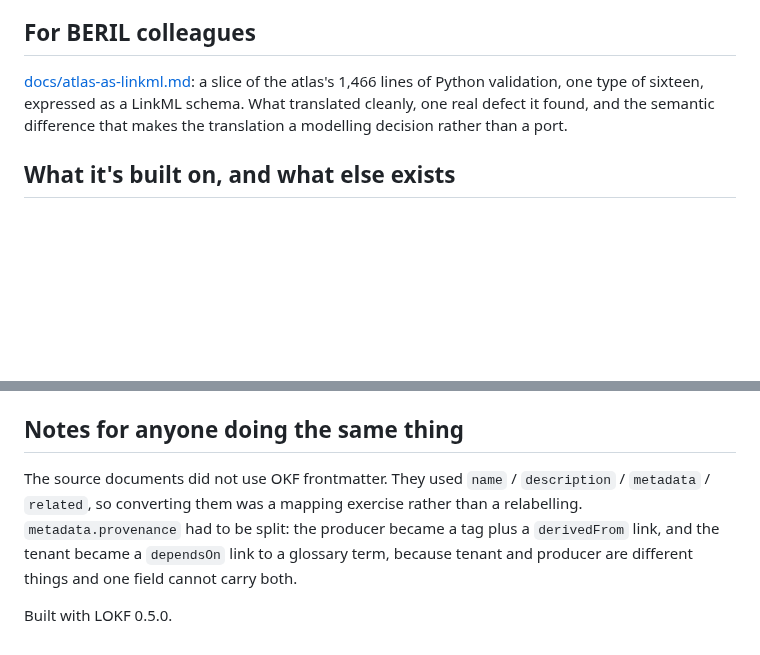
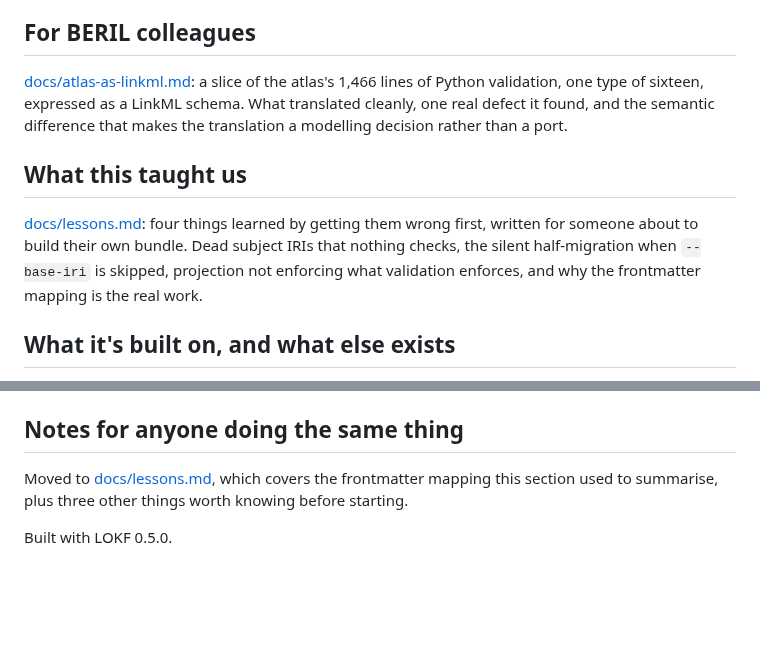
Before and after one commit to turbomam/nmdc-lokf-demo, a Markdown page: README.md, 2 parts joined by grey strips. Drawn GitHub-style; blank space fills up the shorter version.

```diff
--- a/README.md
+++ b/README.md
@@ -90,6 +90,13 @@ validation, one type of sixteen, expressed as a LinkML schema. What translated c
 defect it found, and the semantic difference that makes the translation a modelling decision
 rather than a port.
 
+## What this taught us
+
+[docs/lessons.md](docs/lessons.md): four things learned by getting them wrong first, written for
+someone about to build their own bundle. Dead subject IRIs that nothing checks, the silent
+half-migration when `--base-iri` is skipped, projection not enforcing what validation enforces,
+and why the frontmatter mapping is the real work.
+
 ## What it's built on, and what else exists
 
 [docs/landscape.md](docs/landscape.md) covers the stack (Python required, Astro optional) and how this compares
@@ -118,10 +125,7 @@ the source.
 
 ## Notes for anyone doing the same thing
 
-The source documents did not use OKF frontmatter. They used `name` / `description` /
-`metadata` / `related`, so converting them was a mapping exercise rather than a
-relabelling. `metadata.provenance` had to be split: the producer became a tag plus a
-`derivedFrom` link, and the tenant became a `dependsOn` link to a glossary term, because
-tenant and producer are different things and one field cannot carry both.
+Moved to [docs/lessons.md](docs/lessons.md), which covers the frontmatter mapping this
+section used to summarise, plus three other things worth knowing before starting.
 
 Built with LOKF 0.5.0.
```
Also changed, not shown: docs/lessons.md (added, +81 -0 lines).
